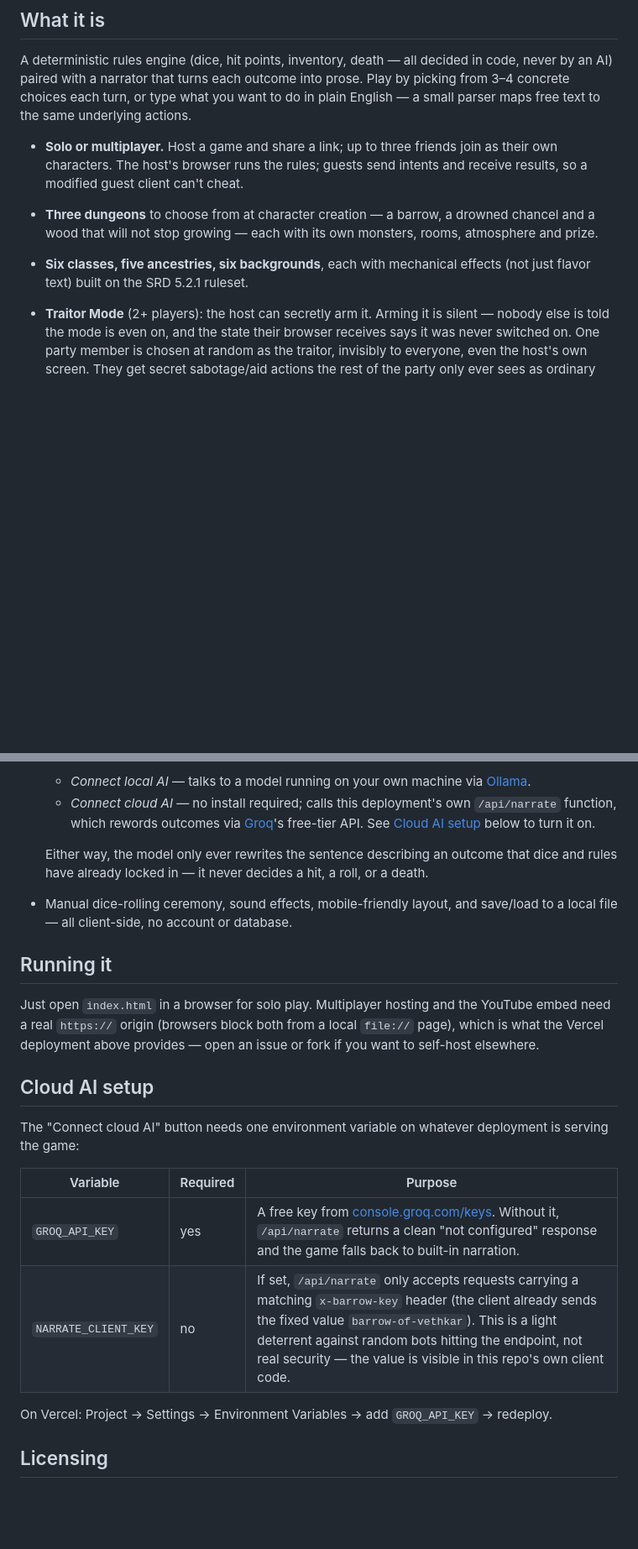
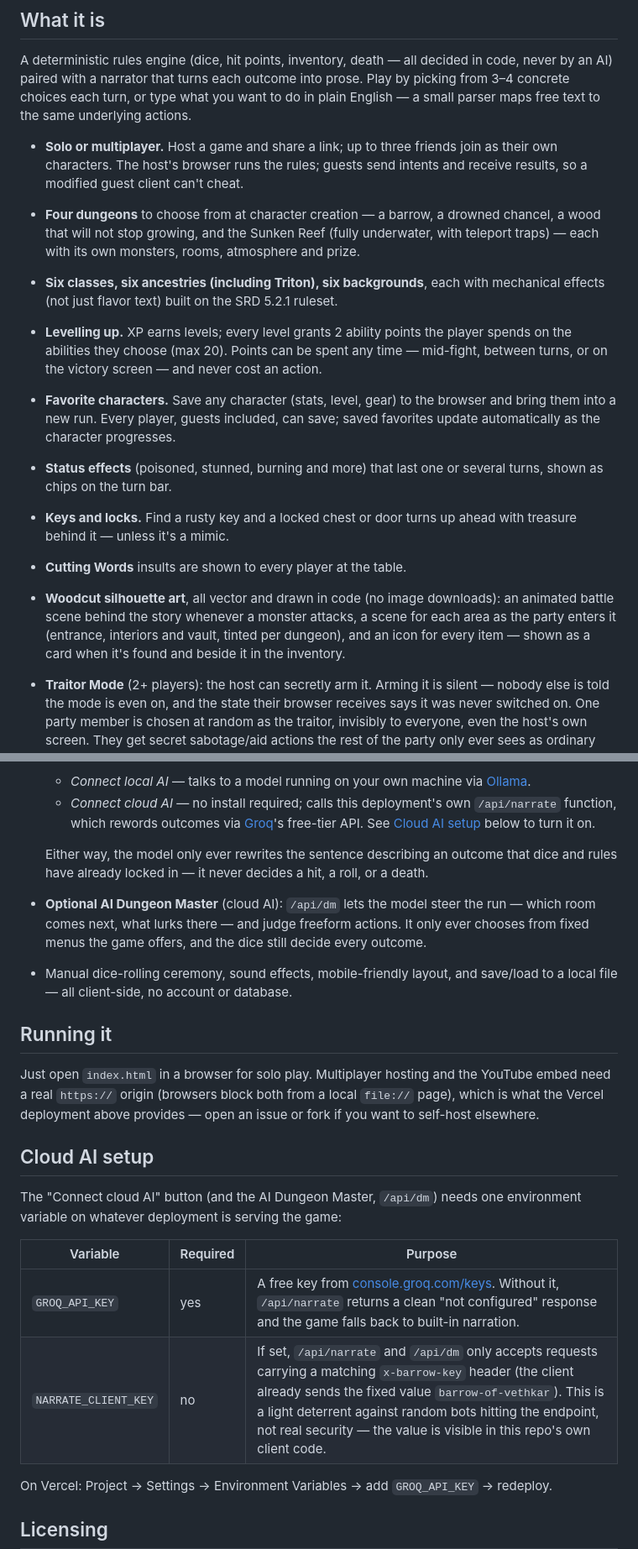
Before and after one commit to elanclos/barrow-of-vethkar, a Markdown page: README.md, 2 parts joined by grey strips. Shown at 84% size. Drawn GitHub-style; blank space fills up the shorter version.

Commit message:
Update README
Co-Authored-By: Claude Opus 5.5 <noreply@anthropic.com>
Claude-Session: https://claude.ai/code/session_01EVBE5mHLZL29Unhrtdjttu

```diff
--- a/README.md
+++ b/README.md
@@ -17,11 +17,30 @@ underlying actions.
 - **Solo or multiplayer.** Host a game and share a link; up to three friends
   join as their own characters. The host's browser runs the rules; guests
   send intents and receive results, so a modified guest client can't cheat.
-- **Three dungeons** to choose from at character creation — a barrow, a
-  drowned chancel and a wood that will not stop growing — each with its own
-  monsters, rooms, atmosphere and prize.
-- **Six classes, five ancestries, six backgrounds**, each with mechanical
-  effects (not just flavor text) built on the SRD 5.2.1 ruleset.
+- **Four dungeons** to choose from at character creation — a barrow, a
+  drowned chancel, a wood that will not stop growing, and the Sunken Reef
+  (fully underwater, with teleport traps) — each with its own monsters,
+  rooms, atmosphere and prize.
+- **Six classes, six ancestries (including Triton), six backgrounds**, each
+  with mechanical effects (not just flavor text) built on the SRD 5.2.1
+  ruleset.
+- **Levelling up.** XP earns levels; every level grants 2 ability points the
+  player spends on the abilities they choose (max 20). Points can be spent
+  any time — mid-fight, between turns, or on the victory screen — and never
+  cost an action.
+- **Favorite characters.** Save any character (stats, level, gear) to the
+  browser and bring them into a new run. Every player, guests included, can
+  save; saved favorites update automatically as the character progresses.
+- **Status effects** (poisoned, stunned, burning and more) that last one or
+  several turns, shown as chips on the turn bar.
+- **Keys and locks.** Find a rusty key and a locked chest or door turns up
+  ahead with treasure behind it — unless it's a mimic.
+- **Cutting Words** insults are shown to every player at the table.
+- **Woodcut silhouette art**, all vector and drawn in code (no image
+  downloads): an animated battle scene behind the story whenever a monster
+  attacks, a scene for each area as the party enters it (entrance, interiors
+  and vault, tinted per dungeon), and an icon for every item — shown as a
+  card when it's found and beside it in the inventory.
 - **Traitor Mode** (2+ players): the host can secretly arm it. Arming it is
   silent — nobody else is told the mode is even on, and the state their
   browser receives says it was never switched on. One party member is chosen
@@ -45,6 +64,10 @@ underlying actions.
   Either way, the model only ever rewrites the sentence describing an
   outcome that dice and rules have already locked in — it never decides a
   hit, a roll, or a death.
+- **Optional AI Dungeon Master** (cloud AI): `/api/dm` lets the model steer
+  the run — which room comes next, what lurks there — and judge freeform
+  actions. It only ever chooses from fixed menus the game offers, and the
+  dice still decide every outcome.
 - Manual dice-rolling ceremony, sound effects, mobile-friendly layout, and
   save/load to a local file — all client-side, no account or database.
 
@@ -57,13 +80,13 @@ open an issue or fork if you want to self-host elsewhere.
 
 ## Cloud AI setup
 
-The "Connect cloud AI" button needs one environment variable on whatever
+The "Connect cloud AI" button (and the AI Dungeon Master, `/api/dm`) needs one environment variable on whatever
 deployment is serving the game:
 
 | Variable | Required | Purpose |
 |---|---|---|
 | `GROQ_API_KEY` | yes | A free key from [console.groq.com/keys](https://console.groq.com/keys). Without it, `/api/narrate` returns a clean "not configured" response and the game falls back to built-in narration. |
-| `NARRATE_CLIENT_KEY` | no | If set, `/api/narrate` only accepts requests carrying a matching `x-barrow-key` header (the client already sends the fixed value `barrow-of-vethkar`). This is a light deterrent against random bots hitting the endpoint, not real security — the value is visible in this repo's own client code. |
+| `NARRATE_CLIENT_KEY` | no | If set, `/api/narrate` and `/api/dm` only accepts requests carrying a matching `x-barrow-key` header (the client already sends the fixed value `barrow-of-vethkar`). This is a light deterrent against random bots hitting the endpoint, not real security — the value is visible in this repo's own client code. |
 
 On Vercel: Project → Settings → Environment Variables → add `GROQ_API_KEY` →
 redeploy.
```
